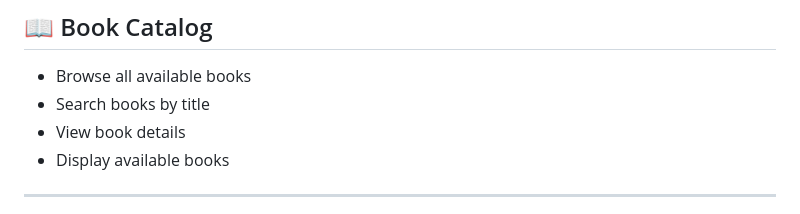
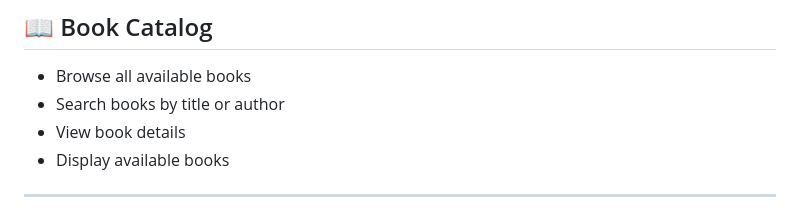
Before and after one commit to AmirMustafa10/library-management-system, a Markdown page: README.md, the part around the change. Drawn GitHub-style.

Commit message:
update redme

```diff
--- a/README.md
+++ b/README.md
@@ -30,7 +30,7 @@ This project was developed as a team-based academic project following the Softwa
 ## 📖 Book Catalog
 
 * Browse all available books
-* Search books by title
+* Search books by title or author
 * View book details
 * Display available books
 
```
